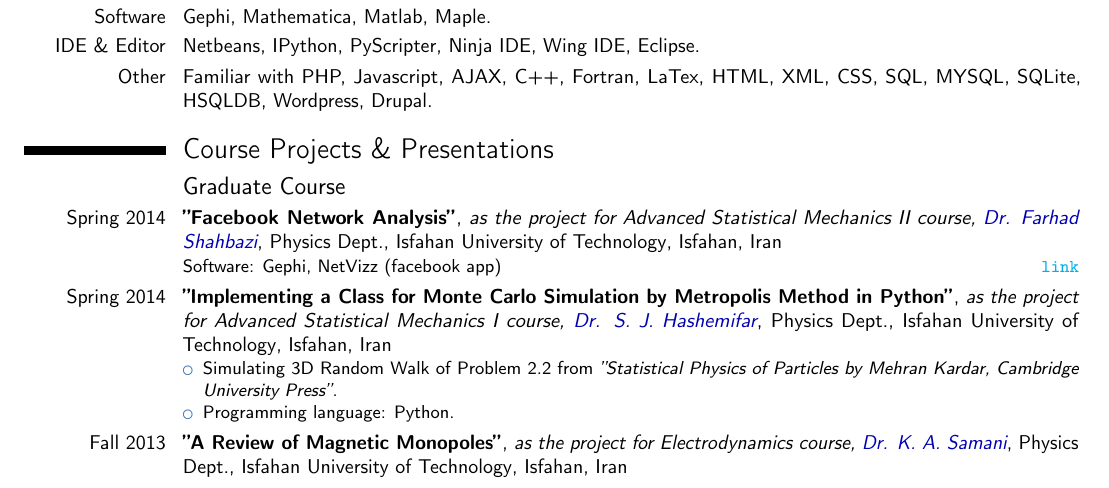
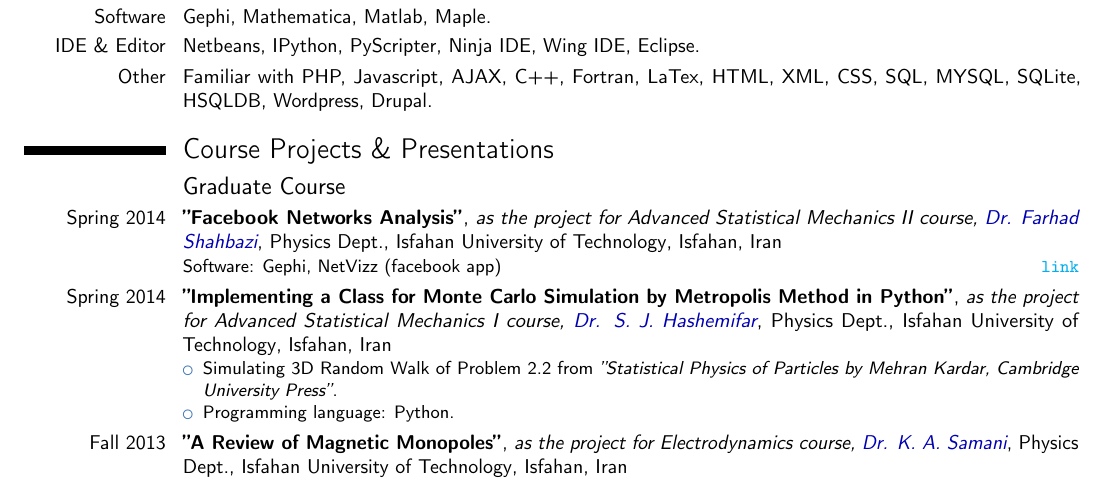
Before and after one commit to mkhm/myModernCV, a LaTeX CV (MojtabaKhodadadi_CV_en.tex): part of page 3 of 5, cut so that both start at the same text. Compiled offline with pdfLaTeX.

Commit message:
Add 's' to "Facebook Network_ Analysis"

```diff
--- a/MojtabaKhodadadi_CV_en.tex
+++ b/MojtabaKhodadadi_CV_en.tex
@@ -322,7 +322,7 @@ I was invited by \textit{"Department of Physics"} of Isfahan University of Techn
 
 \section{Course Projects \& Presentations}
 \subsection{Graduate Course}
-\cventry{Spring 2014}{''Facebook Network Analysis''}{as the project for Advanced Statistical Mechanics II course, \MYhref[darkblue]{http://shahbazi.iut.ac.ir/}{Dr. Farhad Shahbazi}}{Physics Dept., Isfahan University of Technology}{Isfahan, Iran}{Software: Gephi, NetVizz (facebook app) \hfill \MYhref[cyan]{http://www.slideshare.net/MojtabaKhodadadi/facebook-networks-analysis}{\nolinkurl{link}}}
+\cventry{Spring 2014}{''Facebook Networks Analysis''}{as the project for Advanced Statistical Mechanics II course, \MYhref[darkblue]{http://shahbazi.iut.ac.ir/}{Dr. Farhad Shahbazi}}{Physics Dept., Isfahan University of Technology}{Isfahan, Iran}{Software: Gephi, NetVizz (facebook app) \hfill \MYhref[cyan]{http://www.slideshare.net/MojtabaKhodadadi/facebook-networks-analysis}{\nolinkurl{link}}}
 \cventry{Spring 2014}{''Implementing a Class for Monte Carlo Simulation by Metropolis Method in Python''}{as the project for Advanced Statistical Mechanics I course, \MYhref[darkblue]{http://hashemifar.iut.ac.ir/}{Dr. S. J. Hashemifar}}{Physics Dept., Isfahan University of Technology}{Isfahan, Iran}{
 \begin{itemize}
 \item Simulating 3D Random Walk of Problem 2.2 from \textit{''Statistical Physics of Particles by Mehran Kardar, Cambridge University Press''}.
```
Also changed, not shown: MojtabaKhodadadi_CV_en.pdf, 3 other files.
